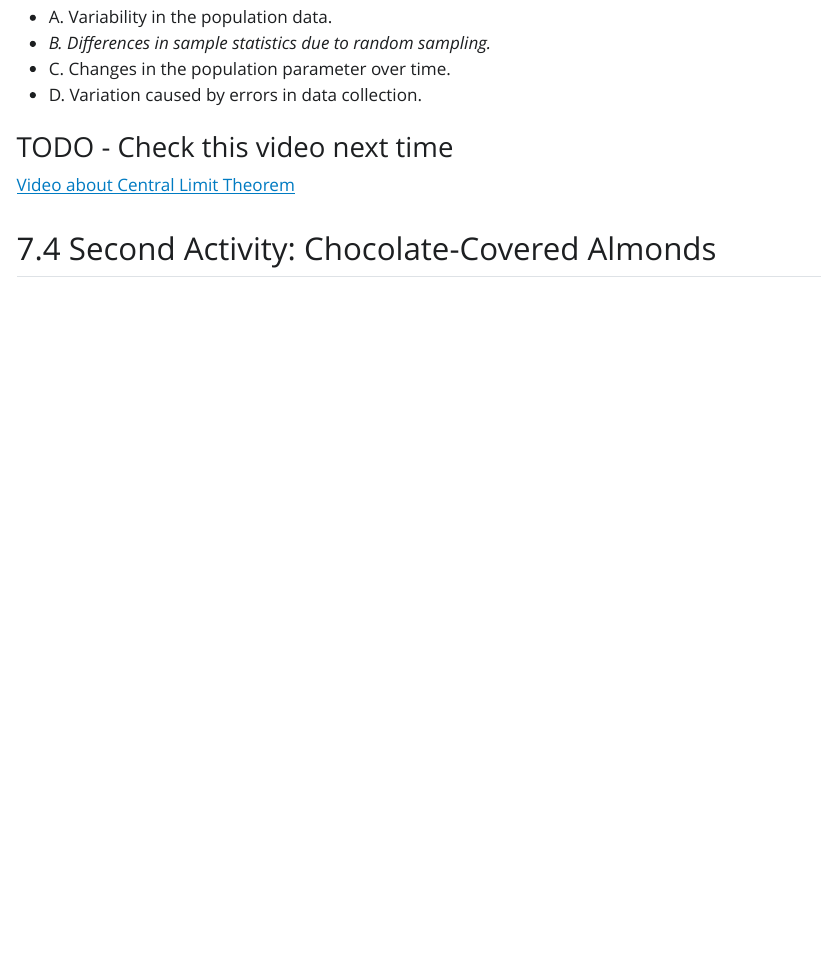
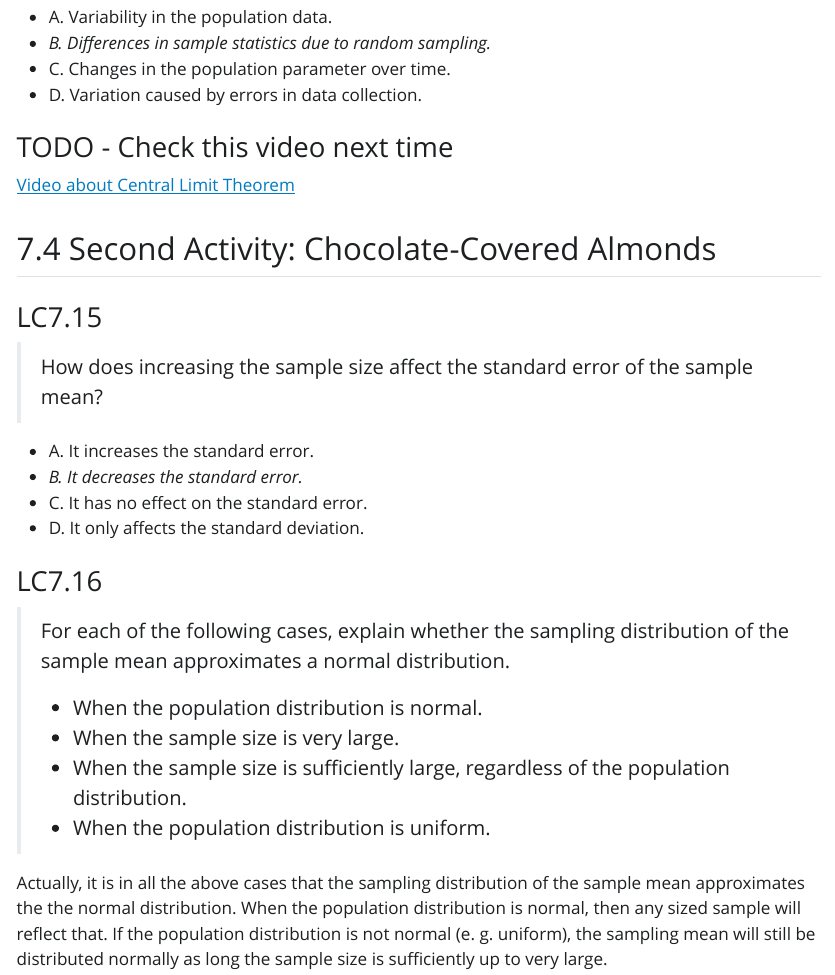
Before and after one commit to TyrannosauruSnacks/datascience_summerschool_2025, a Quarto document (07_sampling.qmd): the page in a window 1100 px wide, from 5330 px down. The pictures show the output file 07_sampling.html that the author committed with the source, opened offline; Quarto's library style sheets are replaced by a plain one without menus.

Commit message:
Almost done, I learned something new today. Awesome!

```diff
--- a/07_sampling.qmd
+++ b/07_sampling.qmd
@@ -232,3 +232,32 @@ footnote. At least if it doesn't show up again in later parts.
 [Video about Central Limit Theorem](https://youtu.be/jvoxEYmQHNM?si=jdMeRBDC-xVsbNli)
 
 ## 7.4 Second Activity: Chocolate-Covered Almonds
+
+### LC7.15
+
+> How does increasing the sample size affect the standard error of the
+> sample mean?
+
+  * A. It increases the standard error.
+  * *B. It decreases the standard error.*
+  * C. It has no effect on the standard error.
+  * D. It only affects the standard deviation.
+
+### LC7.16
+
+> For each of the following cases, explain whether the sampling distribution
+> of the sample mean approximates a normal distribution.
+>
+>   * When the population distribution is normal.
+>   * When the sample size is very large.
+>   * When the sample size is sufficiently large, regardless of the population
+>     distribution.
+>   * When the population distribution is uniform.
+
+
+Actually, it is in all the above cases that the sampling distribution of the
+sample mean approximates the the normal distribution. When the population
+distribution is normal, then any sized sample will reflect that. If the
+population distribution is not normal (e. g. uniform), the sampling mean will
+still be distributed normally as long the sample size is sufficiently up to
+very large.
```
Also changed, not shown: 07_sampling.html.
